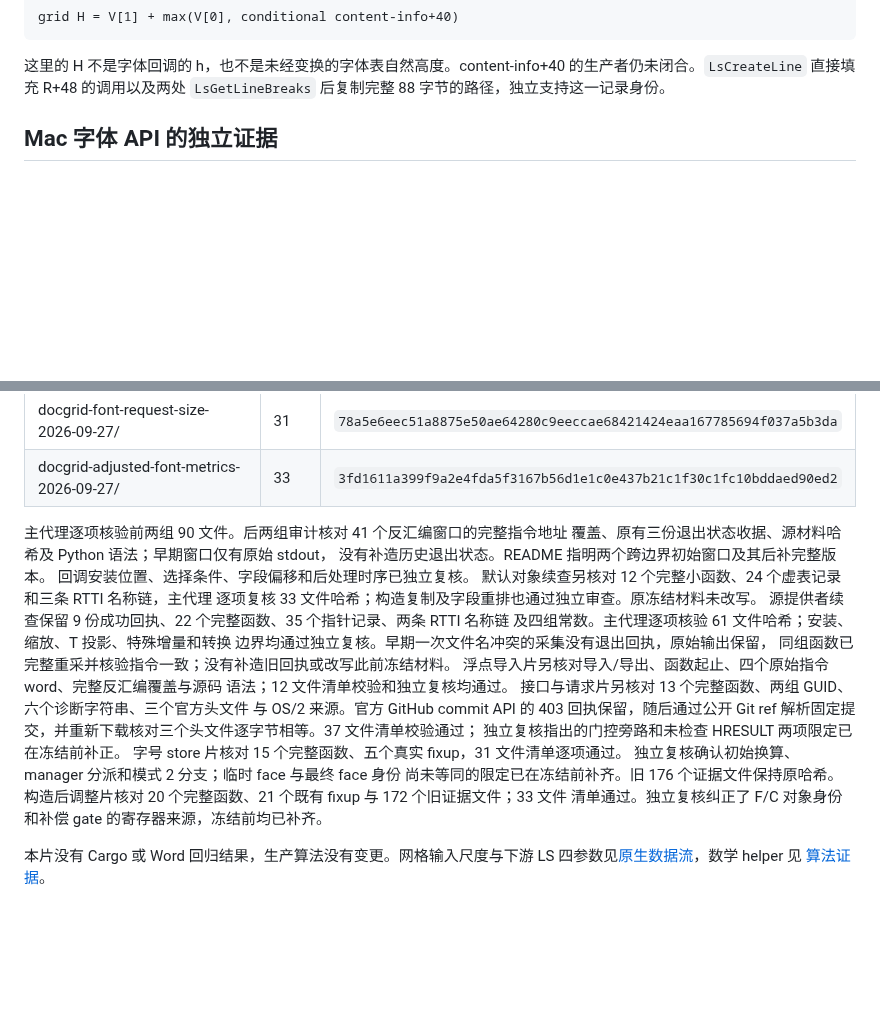
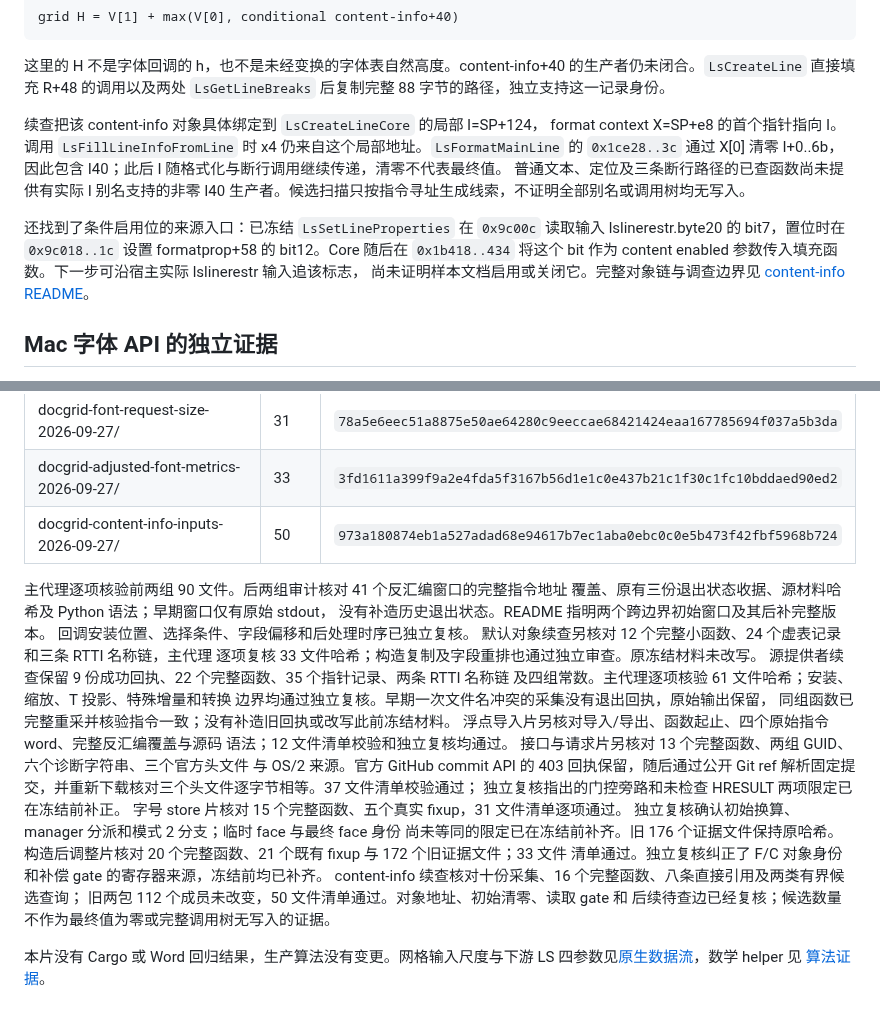
Before and after one commit to Jabberwocky238/rsWordLayout, a Markdown page: docs/DOCGRID-FONT-COMPONENTS-2026-09-27.md, 2 parts joined by grey strips. Rendered like a GitHub page; blank space fills up the shorter version.

Commit message:
Map LS content-info initialization and reader gate

```diff
--- a/docs/DOCGRID-FONT-COMPONENTS-2026-09-27.md
+++ b/docs/DOCGRID-FONT-COMPONENTS-2026-09-27.md
@@ -89,6 +89,20 @@ grid H = V[1] + max(V[0], conditional content-info+40)
 这里的 H 不是字体回调的 h，也不是未经变换的字体表自然高度。content-info+40
 的生产者仍未闭合。`LsCreateLine` 直接填充 R+48 的调用以及两处
 `LsGetLineBreaks` 后复制完整 88 字节的路径，独立支持这一记录身份。
+
+续查把该 content-info 对象具体绑定到 `LsCreateLineCore` 的局部 I=SP+124，
+format context X=SP+e8 的首个指针指向 I。调用 `LsFillLineInfoFromLine` 时 x4
+仍来自这个局部地址。`LsFormatMainLine` 的 `0x1ce28..3c` 通过 X[0] 清零
+I+0..6b，因此包含 I40；此后 I 随格式化与断行调用继续传递，清零不代表最终值。
+普通文本、定位及三条断行路径的已查函数尚未提供有实际 I 别名支持的非零 I40
+生产者。候选扫描只按指令寻址生成线索，不证明全部别名或调用树均无写入。
+
+还找到了条件启用位的来源入口：已冻结 `LsSetLineProperties` 在 `0x9c00c`
+读取输入 lslinerestr.byte20 的 bit7，置位时在 `0x9c018..1c` 设置
+formatprop+58 的 bit12。Core 随后在 `0x1b418..434` 将这个 bit 作为 content
+enabled 参数传入填充函数。下一步可沿宿主实际 lslinerestr 输入追该标志，
+尚未证明样本文档启用或关闭它。完整对象链与调查边界见
+[content-info README](../artifacts/docgrid-content-info-inputs-2026-09-27/README.md)。
 
 ## Mac 字体 API 的独立证据
 
@@ -331,6 +345,7 @@ F.184 不参与这十项缩放。因子 h2 有独立生产者：模式 2 先计
 | docgrid-font-face-inputs-2026-09-27/ | 37 | `3b3c4a2e298786e456c640edb31818a2acf13216c1d4bf9cd916fb11b800a3b5` |
 | docgrid-font-request-size-2026-09-27/ | 31 | `78a5e6eec51a8875e50ae64280c9eeccae68421424eaa167785694f037a5b3da` |
 | docgrid-adjusted-font-metrics-2026-09-27/ | 33 | `3fd1611a399f9a2e4fda5f3167b56d1e1c0e437b21c1f30c1fc10bddaed90ed2` |
+| docgrid-content-info-inputs-2026-09-27/ | 50 | `973a180874eb1a527adad68e94617b7ec1aba0ebc0c0e5b473f42fbf5968b724` |
 
 主代理逐项核验前两组 90 文件。后两组审计核对 41 个反汇编窗口的完整指令地址
 覆盖、原有三份退出状态收据、源材料哈希及 Python 语法；早期窗口仅有原始 stdout，
@@ -353,6 +368,9 @@ F.184 不参与这十项缩放。因子 h2 有独立生产者：模式 2 先计
 尚未等同的限定已在冻结前补齐。旧 176 个证据文件保持原哈希。
 构造后调整片核对 20 个完整函数、21 个既有 fixup 与 172 个旧证据文件；33 文件
 清单通过。独立复核纠正了 F/C 对象身份和补偿 gate 的寄存器来源，冻结前均已补齐。
+content-info 续查核对十份采集、16 个完整函数、八条直接引用及两类有界候选查询；
+旧两包 112 个成员未改变，50 文件清单通过。对象地址、初始清零、读取 gate 和
+后续待查边已经复核；候选数量不作为最终值为零或完整调用树无写入的证据。
 
 本片没有 Cargo 或 Word 回归结果，生产算法没有变更。网格输入尺度与下游 LS
 四参数见[原生数据流](DOCGRID-NATIVE-DATAFLOW-2026-09-27.md)，数学 helper 见
```
Also changed, not shown: docs/FONT-RECORD-REFERENCE-2026-09-27.md (+3 -0 lines).
